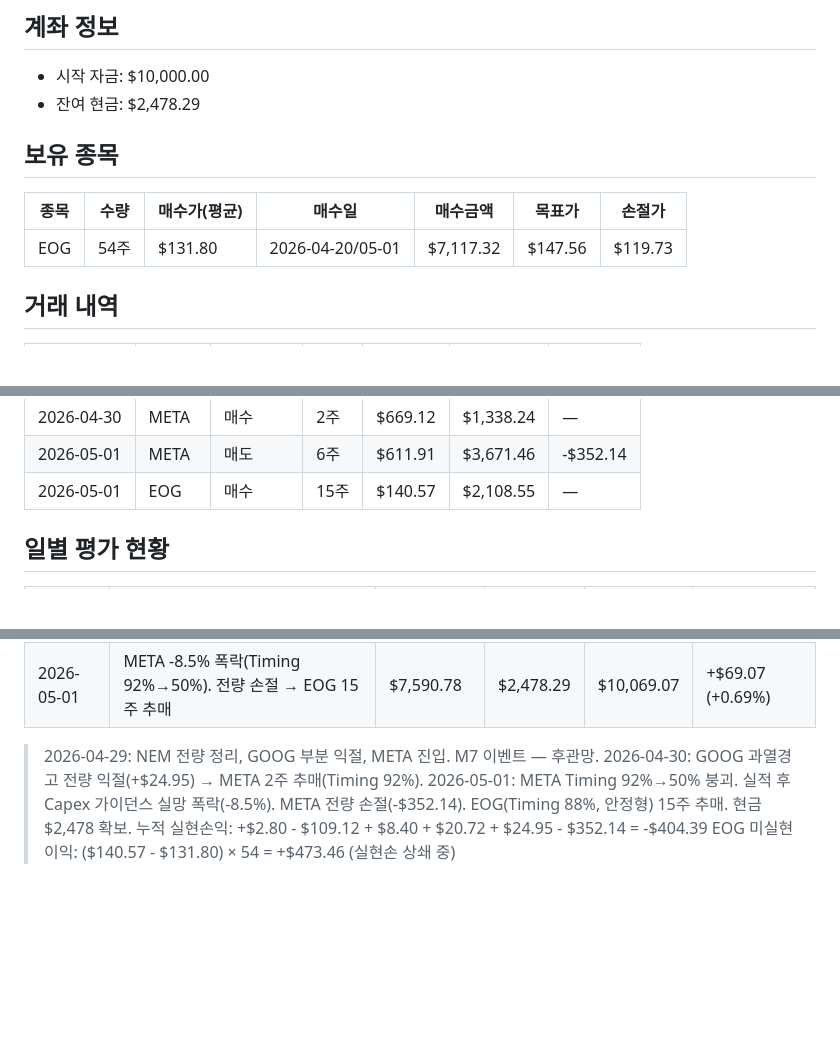
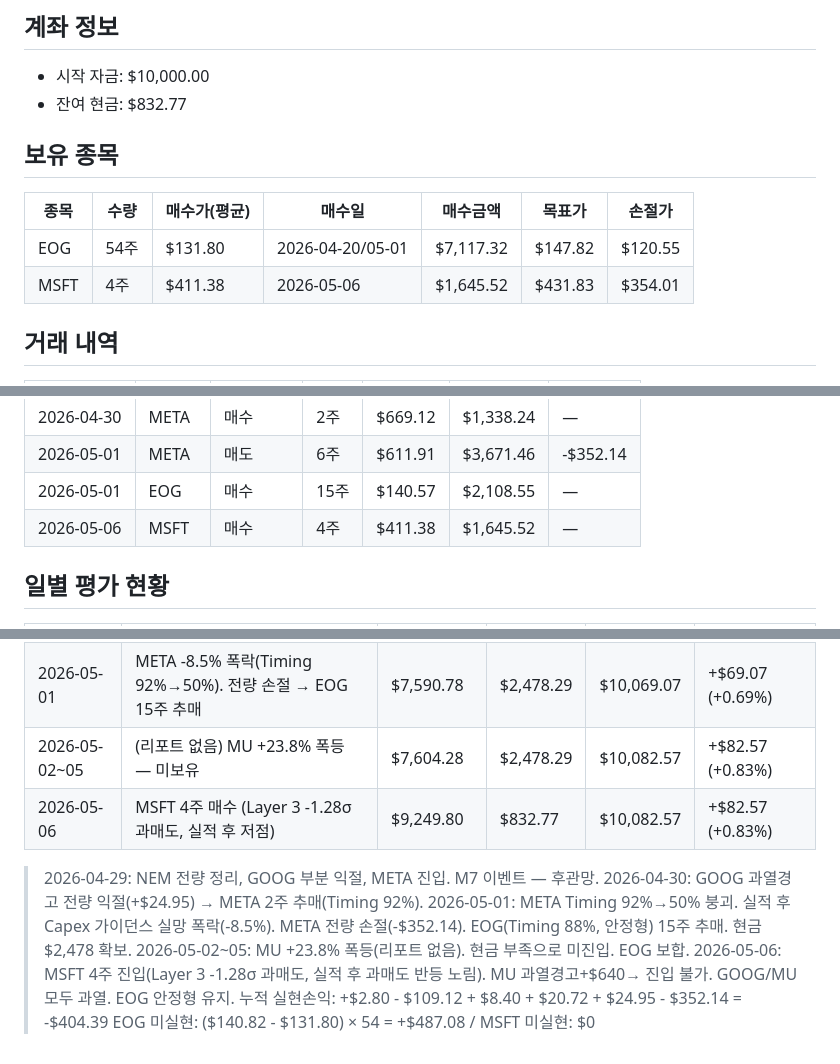
Before and after one commit to nanowon/260304_Claude-TRPG, a Markdown page: mock_portfolio.md, 3 parts joined by grey strips. Rendered like a GitHub page; blank space fills up the shorter version.

Commit message:
Update portfolio: 2026-05-06 MSFT 4주 신규 진입
MU +23.8% 폭등 미포착(현금 부족). MSFT Layer 3 -1.28σ 과매도 신호로 4주 진입.
MU/GOOG 과열경고로 기각. 총자산 $10,082.57 (+0.83%), 리그 대비 underperform.

https://claude.ai/code/session_01VWEX91E8Ffj4VqUr3TN8HL

```diff
--- a/mock_portfolio.md
+++ b/mock_portfolio.md
@@ -2,13 +2,14 @@
 
 ## 계좌 정보
 - 시작 자금: $10,000.00
-- 잔여 현금: $2,478.29
+- 잔여 현금: $832.77
 
 ## 보유 종목
 
 | 종목 | 수량 | 매수가(평균) | 매수일 | 매수금액 | 목표가 | 손절가 |
 |------|------|------------|--------|----------|--------|--------|
-| EOG | 54주 | $131.80 | 2026-04-20/05-01 | $7,117.32 | $147.56 | $119.73 |
+| EOG | 54주 | $131.80 | 2026-04-20/05-01 | $7,117.32 | $147.82 | $120.55 |
+| MSFT | 4주 | $411.38 | 2026-05-06 | $1,645.52 | $431.83 | $354.01 |
 
 ## 거래 내역
 
@@ -27,6 +28,7 @@
 | 2026-04-30 | META | 매수 | 2주 | $669.12 | $1,338.24 | — |
 | 2026-05-01 | META | 매도 | 6주 | $611.91 | $3,671.46 | -$352.14 |
 | 2026-05-01 | EOG | 매수 | 15주 | $140.57 | $2,108.55 | — |
+| 2026-05-06 | MSFT | 매수 | 4주 | $411.38 | $1,645.52 | — |
 
 ## 일별 평가 현황
 
@@ -44,10 +46,15 @@
 | 2026-04-29 | NEM 전량+GOOG 4주 매도 → META 4주 신규 / M7 이벤트 HOLD | $9,718.28 | $517.07 | $10,235.35 | +$235.35 (+2.35%) |
 | 2026-04-30 | GOOG 전량 익절(과열경고) → META 2주 추매(Timing 92%) | $9,440.40 | $915.38 | $10,355.78 | +$355.78 (+3.56%) |
 | 2026-05-01 | META -8.5% 폭락(Timing 92%→50%). 전량 손절 → EOG 15주 추매 | $7,590.78 | $2,478.29 | $10,069.07 | +$69.07 (+0.69%) |
+| 2026-05-02~05 | (리포트 없음) MU +23.8% 폭등 — 미보유 | $7,604.28 | $2,478.29 | $10,082.57 | +$82.57 (+0.83%) |
+| 2026-05-06 | MSFT 4주 매수 (Layer 3 -1.28σ 과매도, 실적 후 저점) | $9,249.80 | $832.77 | $10,082.57 | +$82.57 (+0.83%) |
 
 > 2026-04-29: NEM 전량 정리, GOOG 부분 익절, META 진입. M7 이벤트 — 후관망.
 > 2026-04-30: GOOG 과열경고 전량 익절(+$24.95) → META 2주 추매(Timing 92%).
 > 2026-05-01: META Timing 92%→50% 붕괴. 실적 후 Capex 가이던스 실망 폭락(-8.5%).
 >   META 전량 손절(-$352.14). EOG(Timing 88%, 안정형) 15주 추매. 현금 $2,478 확보.
+> 2026-05-02~05: MU +23.8% 폭등(리포트 없음). 현금 부족으로 미진입. EOG 보합.
+> 2026-05-06: MSFT 4주 진입(Layer 3 -1.28σ 과매도, 실적 후 과매도 반등 노림).
+>   MU 과열경고+$640→ 진입 불가. GOOG/MU 모두 과열. EOG 안정형 유지.
 > 누적 실현손익: +$2.80 - $109.12 + $8.40 + $20.72 + $24.95 - $352.14 = -$404.39
-> EOG 미실현 이익: ($140.57 - $131.80) × 54 = +$473.46 (실현손 상쇄 중)
+> EOG 미실현: ($140.82 - $131.80) × 54 = +$487.08 / MSFT 미실현: $0
```
